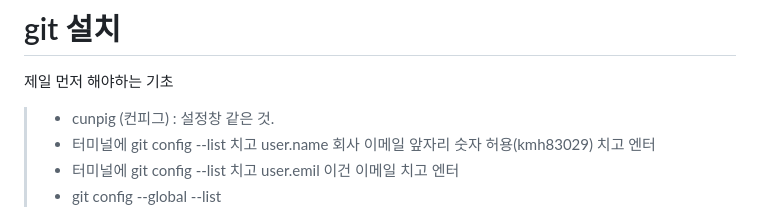
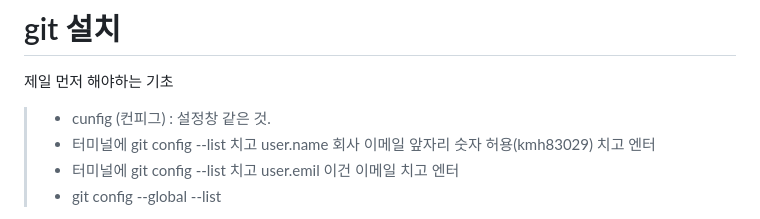
Before and after one commit to kmhyomin/onepice, a Markdown page: GIT_Clone.md, the part around the change. Drawn GitHub-style.

Commit message:
fix : cunpig to config

```diff
--- a/GIT_Clone.md
+++ b/GIT_Clone.md
@@ -3,7 +3,7 @@
 
 # git 설치
 제일 먼저 해야하는 기초
->- cunpig (컨피그) : 설정창 같은 것.
+>- cunfig (컨피그) : 설정창 같은 것.
 >- 터미널에  git config --list 치고 user.name 회사 이메일 앞자리 숫자 허용(kmh83029) 치고 엔터
 >- 터미널에  git config --list 치고 user.emil 이건 이메일 치고 엔터
 >- git config --global --list
```
